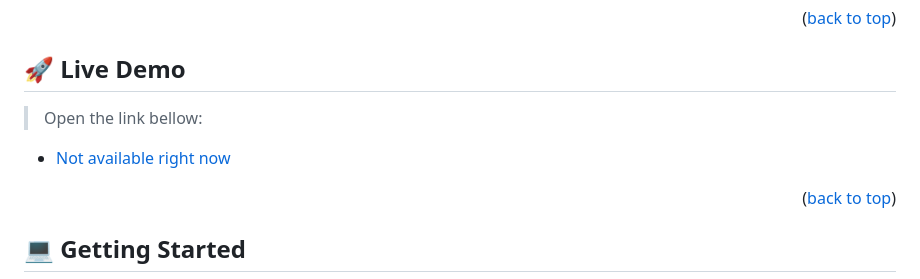
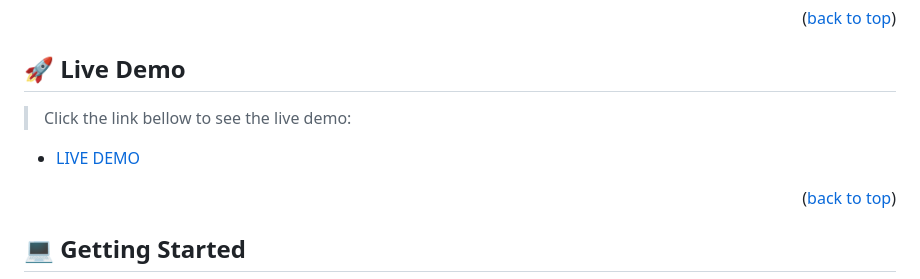
Before and after one commit to Zohra-Neda/JavaScript-Capstone-Project, a Markdown page: README.md, the part around the change. GitHub-like rendering.

Commit message:
add live demo link to readme

```diff
--- a/README.md
+++ b/README.md
@@ -73,9 +73,9 @@ Welcome to our open-source website repository on GitHub! this website utilizes A
 
 ## 🚀 Live Demo <a name="live-demo"></a>
 
-> Open the link bellow:
+> Click the link bellow to see the live demo:
 
- - [Not available right now](https://n.github.io/)
+ - [LIVE DEMO](https://zohra-neda.github.io/JavaScript-Capstone-Project/dist/)
 
 <p align="right">(<a href="#readme-top">back to top</a>)</p>
 
```
